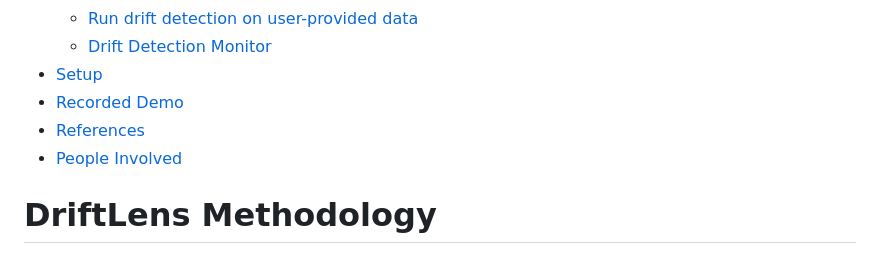
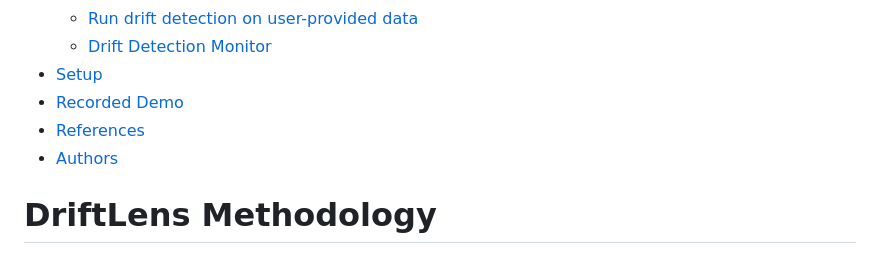
Before and after one commit to grecosalvatore/DriftLensDemo, a Markdown page: README.md, the part around the change. Rendered like a GitHub page.

```diff
--- a/README.md
+++ b/README.md
@@ -23,7 +23,7 @@ This repo contains the code for the DriftLens tool, a web application which allo
 - [Setup](#setup)
 - [Recorded Demo](#recorded-demo)
 - [References](#references)
-- [People Involved](#people-involved)
+- [Authors](#authors)
 
 # DriftLens Methodology
 ![Screenshot](static/images/driftlens-demo-architecture.png)
```
